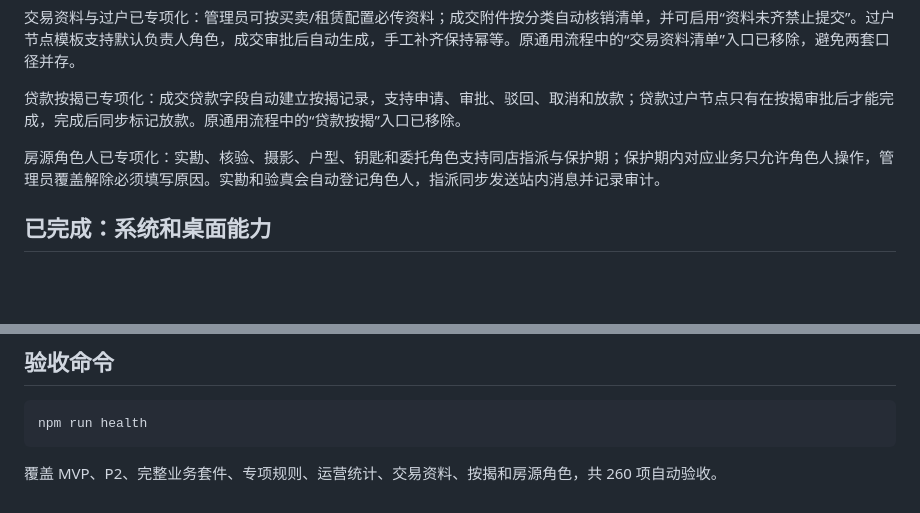
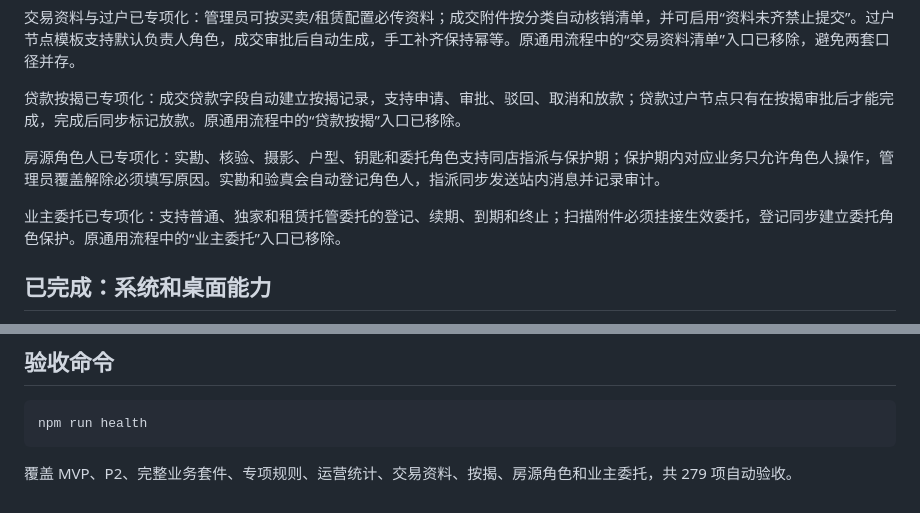
Before and after one commit to xiongfeiwang992-web/Hermes--ui, a Markdown page: docs/实现状态与外部依赖.md, 2 parts joined by grey strips. GitHub-like rendering; blank space fills up the shorter version.

````diff
--- a/docs/实现状态与外部依赖.md
+++ b/docs/实现状态与外部依赖.md
@@ -49,6 +49,8 @@
 
 房源角色人已专项化：实勘、核验、摄影、户型、钥匙和委托角色支持同店指派与保护期；保护期内对应业务只允许角色人操作，管理员覆盖解除必须填写原因。实勘和验真会自动登记角色人，指派同步发送站内消息并记录审计。
 
+业主委托已专项化：支持普通、独家和租赁托管委托的登记、续期、到期和终止；扫描附件必须挂接生效委托，登记同步建立委托角色保护。原通用流程中的“业主委托”入口已移除。
+
 ## 已完成：系统和桌面能力
 
 - 功能权限开关
@@ -84,4 +86,4 @@
 npm run health
 ```
 
-覆盖 MVP、P2、完整业务套件、专项规则、运营统计、交易资料、按揭和房源角色，共 260 项自动验收。
+覆盖 MVP、P2、完整业务套件、专项规则、运营统计、交易资料、按揭、房源角色和业主委托，共 279 项自动验收。
````
Also changed, not shown: README.md (+3 -2 lines).
